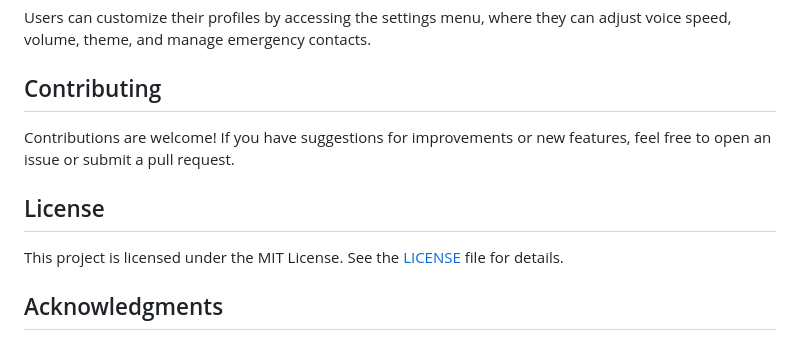
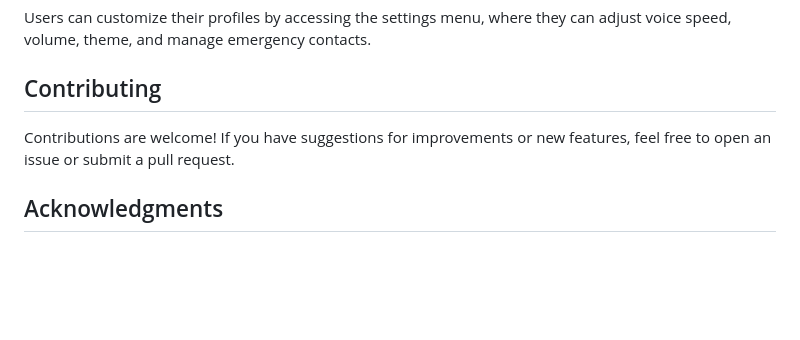
Before and after one commit to Yogi1107/Disability-Assistant-Application, a Markdown page: README.md, the part around the change. Drawn GitHub-style; blank space fills up the shorter version.

```diff
--- a/README.md
+++ b/README.md
@@ -53,9 +53,6 @@ Users can customize their profiles by accessing the settings menu, where they ca
 ## Contributing
 Contributions are welcome! If you have suggestions for improvements or new features, feel free to open an issue or submit a pull request.
 
-## License
-This project is licensed under the MIT License. See the [LICENSE](LICENSE) file for details.
-
 ## Acknowledgments
 - Thanks to the developers of the libraries used in this project, including OpenCV, MediaPipe, and others.
 - Special thanks to the community for their support and contributions to accessibility technologies.
```
